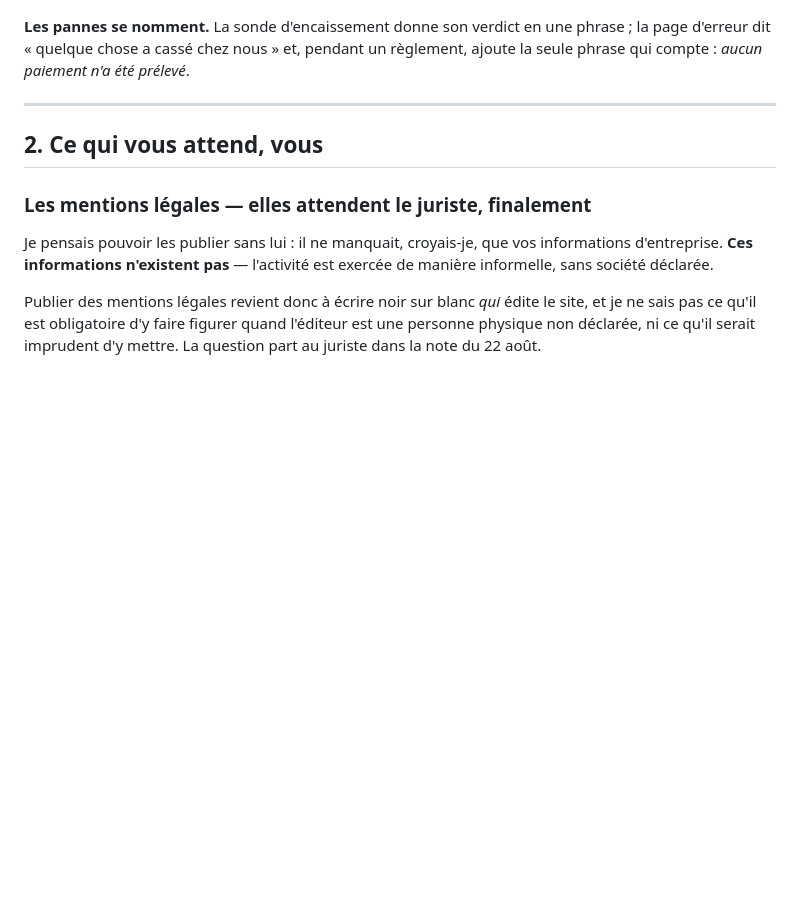
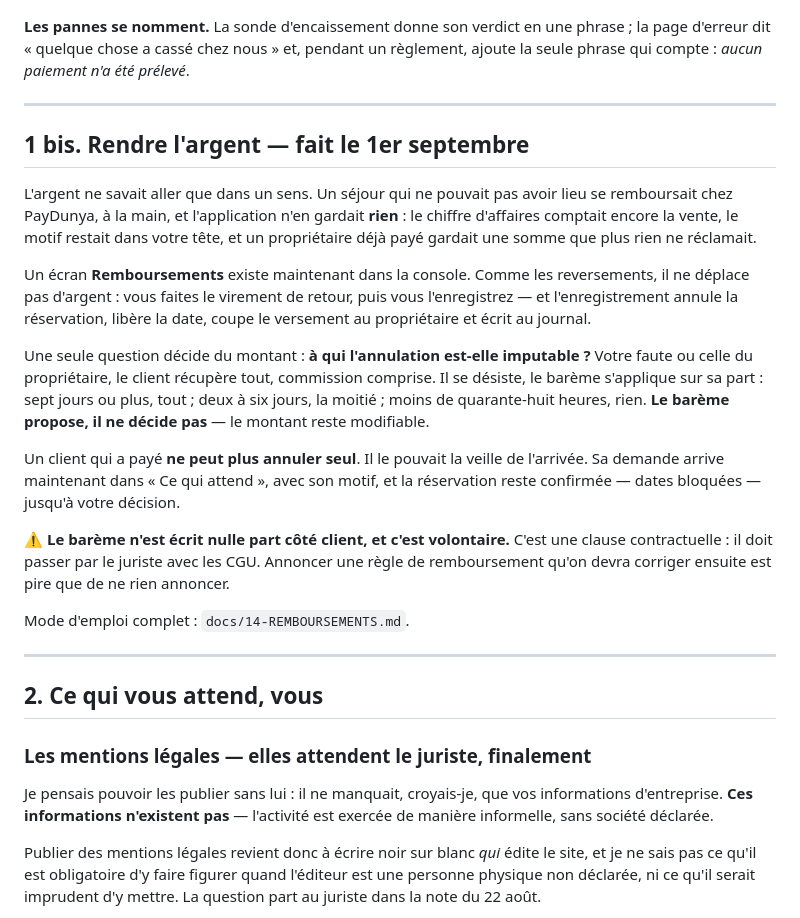
Before and after one commit to ASS429/Ma-Villa, a Markdown page: docs/11-CE-QUI-RESTE.md, the part around the change. Rendered like a GitHub page; blank space fills up the shorter version.

```diff
--- a/docs/11-CE-QUI-RESTE.md
+++ b/docs/11-CE-QUI-RESTE.md
@@ -47,6 +47,36 @@ annonces qui n'existent pas.
 **Les pannes se nomment.** La sonde d'encaissement donne son verdict en une phrase ; la
 page d'erreur dit « quelque chose a cassé chez nous » et, pendant un règlement, ajoute
 la seule phrase qui compte : *aucun paiement n'a été prélevé*.
+
+---
+
+## 1 bis. Rendre l'argent — fait le 1er septembre
+
+L'argent ne savait aller que dans un sens. Un séjour qui ne pouvait pas avoir lieu se
+remboursait chez PayDunya, à la main, et l'application n'en gardait **rien** : le chiffre
+d'affaires comptait encore la vente, le motif restait dans votre tête, et un propriétaire
+déjà payé gardait une somme que plus rien ne réclamait.
+
+Un écran **Remboursements** existe maintenant dans la console. Comme les reversements, il
+ne déplace pas d'argent : vous faites le virement de retour, puis vous l'enregistrez —
+et l'enregistrement annule la réservation, libère la date, coupe le versement au
+propriétaire et écrit au journal.
+
+Une seule question décide du montant : **à qui l'annulation est-elle imputable ?**
+Votre faute ou celle du propriétaire, le client récupère tout, commission comprise. Il se
+désiste, le barème s'applique sur sa part : sept jours ou plus, tout ; deux à six jours,
+la moitié ; moins de quarante-huit heures, rien. **Le barème propose, il ne décide pas** —
+le montant reste modifiable.
+
+Un client qui a payé **ne peut plus annuler seul**. Il le pouvait la veille de l'arrivée.
+Sa demande arrive maintenant dans « Ce qui attend », avec son motif, et la réservation
+reste confirmée — dates bloquées — jusqu'à votre décision.
+
+⚠️ **Le barème n'est écrit nulle part côté client, et c'est volontaire.** C'est une clause
+contractuelle : il doit passer par le juriste avec les CGU. Annoncer une règle de
+remboursement qu'on devra corriger ensuite est pire que de ne rien annoncer.
+
+Mode d'emploi complet : `docs/14-REMBOURSEMENTS.md`.
 
 ---
 
```
Also changed, not shown: docs/13-BRIEF-LOGO.md (added, +168 -0 lines).
